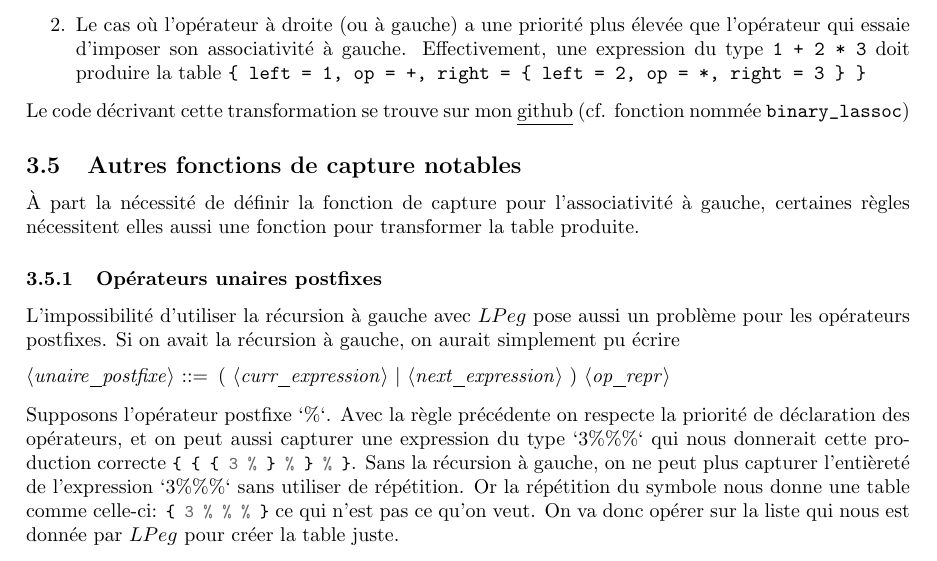
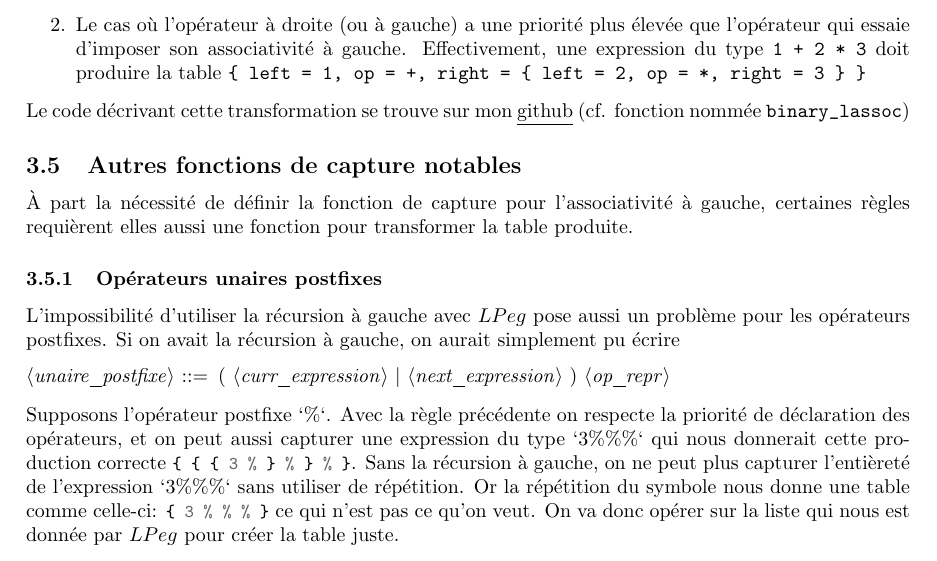
Before and after one commit to fbertran/formalisms, a LaTeX document (doc/Lars_gabriel_annell_rydenvald.tex): part of page 10 of 13, cut so that both start at the same text. Compiled offline with pdfLaTeX.

Commit message:
update article

```diff
--- a/doc/Lars_gabriel_annell_rydenvald.tex
+++ b/doc/Lars_gabriel_annell_rydenvald.tex
@@ -369,7 +369,7 @@ Il y a cependant certaines situations où nous sommes obligés de nous arrêter:
 \end{enumerate}
 Le code décrivant cette transformation se trouve sur mon \underline{\href{https://github.com/LGabAnnell/formalisms/blob/f3cc67d58ef319d80d5895146f26f0b489c89d21/src/parser.lua\#L140}{github}} (cf. fonction nommée \lstinline|binary_lassoc|)
 \subsection{Autres fonctions de capture notables}
-À part la nécessité de définir la fonction de capture pour l'associativité à gauche, certaines règles nécessitent elles aussi une fonction pour transformer la table produite.
+À part la nécessité de définir la fonction de capture pour l'associativité à gauche, certaines règles requièrent elles aussi une fonction pour transformer la table produite.
 \subsubsection{Opérateurs unaires postfixes}
 L'impossibilité d'utiliser la récursion à gauche avec $LPeg$ pose aussi un problème pour les opérateurs postfixes. Si on avait la récursion à gauche, on aurait simplement pu écrire
 \begin{grammar}
```
Also changed, not shown: doc/Lars_gabriel_annell_rydenvald.pdf, doc/Lars_gabriel_annell_rydenvald.tex (3 more changed lines).
